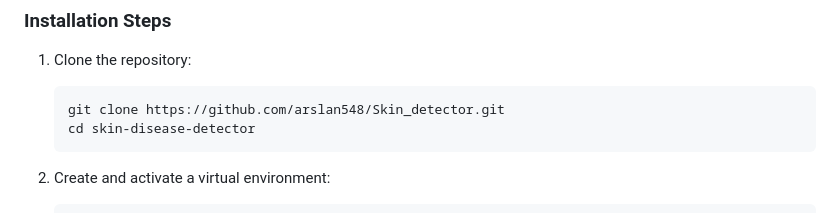
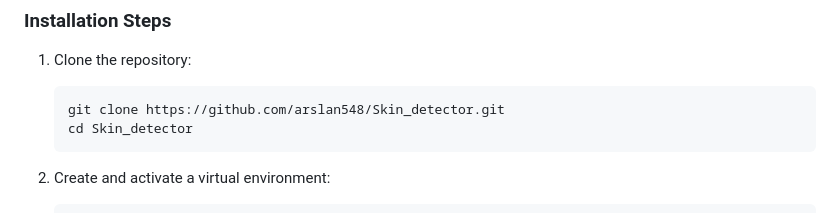
Before and after one commit to arslan548/Skin_detector, a Markdown page: README.md, the part around the change. GitHub-like rendering.

````diff
--- a/README.md
+++ b/README.md
@@ -22,7 +22,7 @@ Skin Disease Detector is a Django-based web application designed to help users u
 1. Clone the repository:
    ```bash
    git clone https://github.com/arslan548/Skin_detector.git
-   cd skin-disease-detector
+   cd Skin_detector
    ```
 
 2. Create and activate a virtual environment:
````
